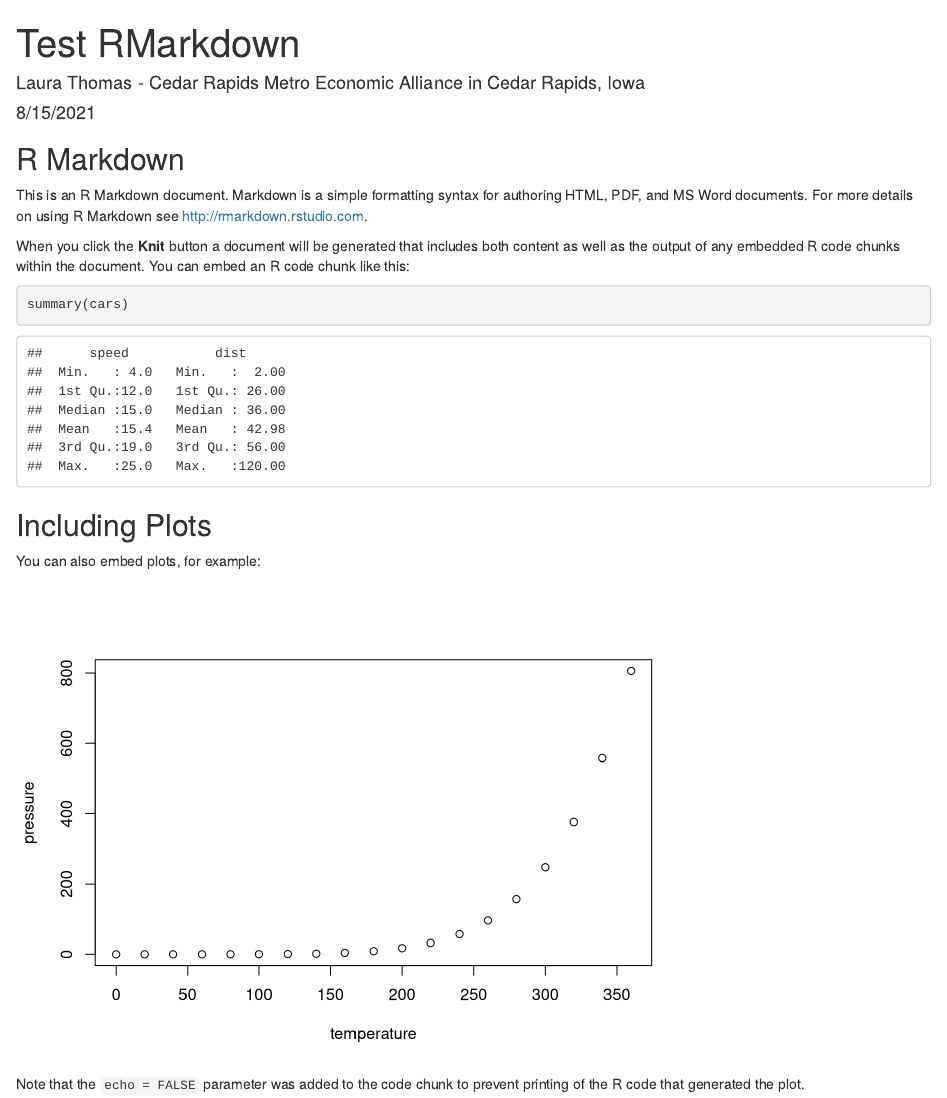
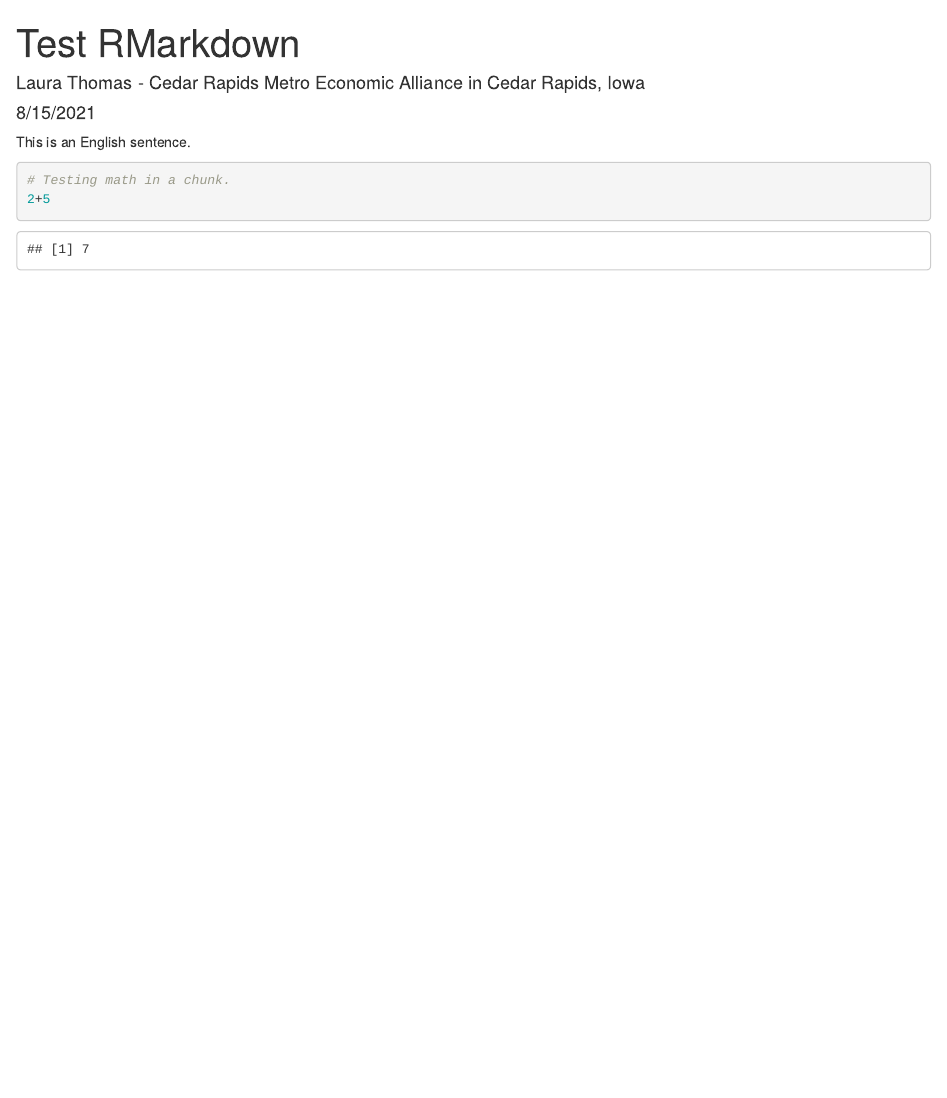
Before and after one commit to laura-182/myrepo, an R Markdown document (TestRMarkdown.Rmd): the page in a window 1100 px wide, from its top. Rendered offline with R 4.5, knitr and Pandoc, with nearby package versions.

Commit message:
testing with my first code chunk

````diff
--- a/TestRMarkdown.Rmd
+++ b/TestRMarkdown.Rmd
@@ -9,22 +9,10 @@ output: html_document
 knitr::opts_chunk$set(echo = TRUE)
 ```
 
-## R Markdown
+This is an English sentence.
 
-This is an R Markdown document. Markdown is a simple formatting syntax for authoring HTML, PDF, and MS Word documents. For more details on using R Markdown see <http://rmarkdown.rstudio.com>.
+```{r}
+# Testing math in a chunk.
+2+5
 
-When you click the **Knit** button a document will be generated that includes both content as well as the output of any embedded R code chunks within the document. You can embed an R code chunk like this:
-
-```{r cars}
-summary(cars)
 ```
-
-## Including Plots
-
-You can also embed plots, for example:
-
-```{r pressure, echo=FALSE}
-plot(pressure)
-```
-
-Note that the `echo = FALSE` parameter was added to the code chunk to prevent printing of the R code that generated the plot.
````
Also changed, not shown: TestRMarkdown.html.
